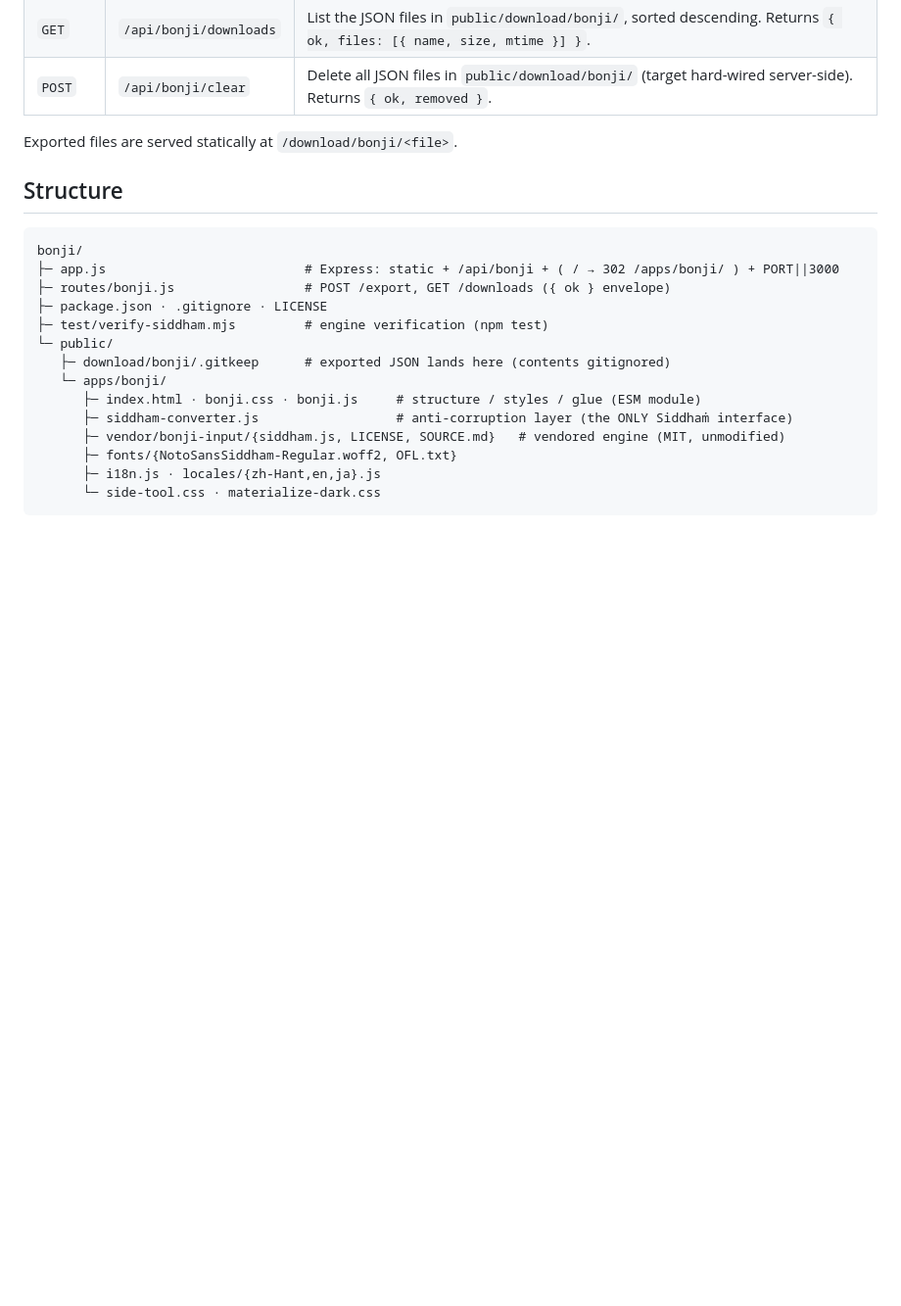
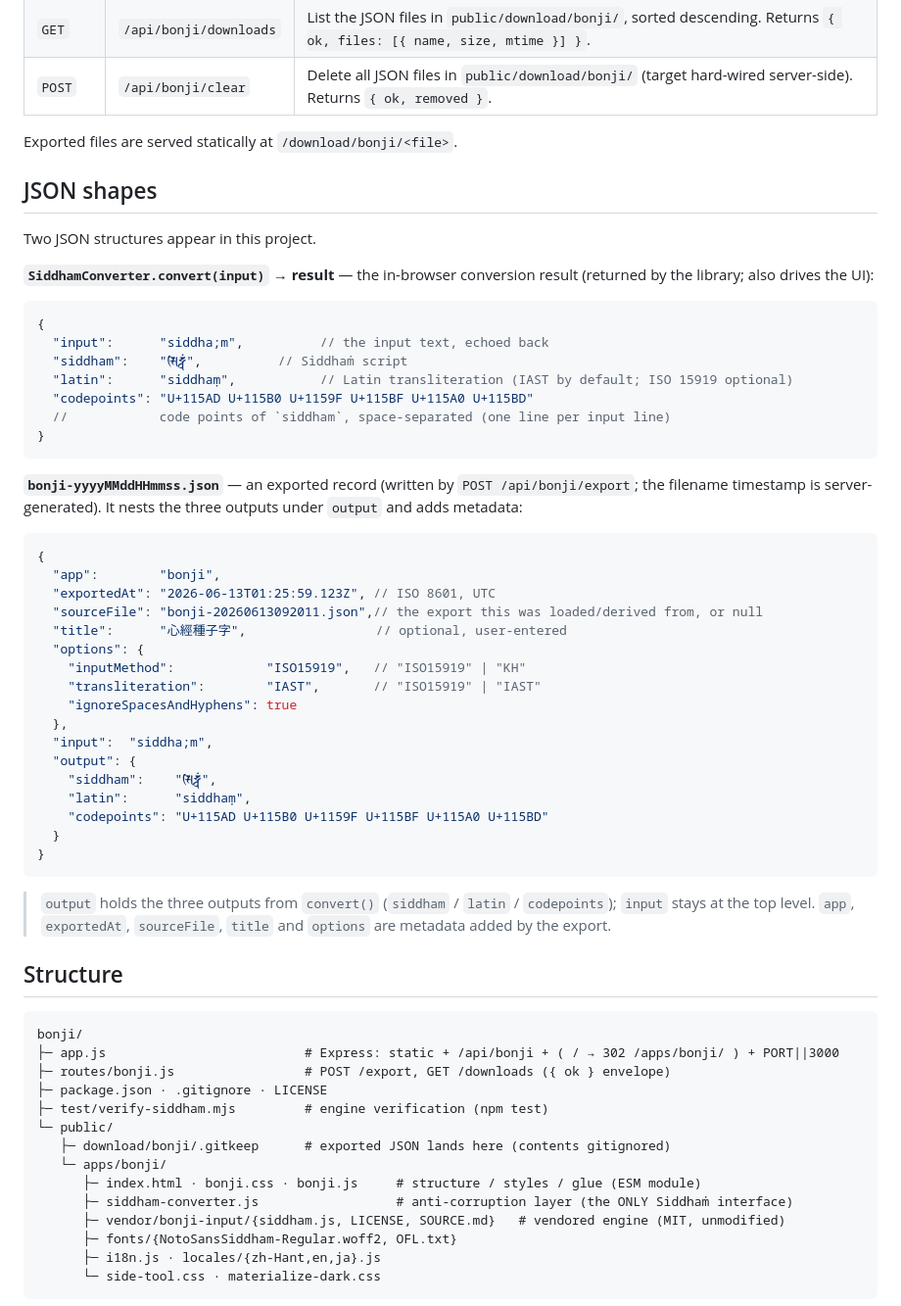
Before and after one commit to scottgfhong310/bonji, a Markdown page: README.md, the part around the change. Shown at 98% size. GitHub-like rendering; blank space fills up the shorter version.

````diff
--- a/README.md
+++ b/README.md
@@ -53,6 +53,46 @@ All responses use the family `{ ok }` envelope.
 
 Exported files are served statically at `/download/bonji/<file>`.
 
+## JSON shapes
+
+Two JSON structures appear in this project.
+
+**`SiddhamConverter.convert(input)` → result** — the in-browser conversion result (returned by the library; also drives the UI):
+
+```jsonc
+{
+  "input":      "siddha;m",          // the input text, echoed back
+  "siddham":    "𑖭𑖰𑖟𑖿𑖠𑖽",          // Siddhaṁ script
+  "latin":      "siddhaṃ",           // Latin transliteration (IAST by default; ISO 15919 optional)
+  "codepoints": "U+115AD U+115B0 U+1159F U+115BF U+115A0 U+115BD"
+  //            code points of `siddham`, space-separated (one line per input line)
+}
+```
+
+**`bonji-yyyyMMddHHmmss.json`** — an exported record (written by `POST /api/bonji/export`; the filename timestamp is server-generated). It nests the three outputs under `output` and adds metadata:
+
+```jsonc
+{
+  "app":        "bonji",
+  "exportedAt": "2026-06-13T01:25:59.123Z", // ISO 8601, UTC
+  "sourceFile": "bonji-20260613092011.json",// the export this was loaded/derived from, or null
+  "title":      "心經種子字",                 // optional, user-entered
+  "options": {
+    "inputMethod":            "ISO15919",   // "ISO15919" | "KH"
+    "transliteration":        "IAST",       // "ISO15919" | "IAST"
+    "ignoreSpacesAndHyphens": true
+  },
+  "input":  "siddha;m",
+  "output": {
+    "siddham":    "𑖭𑖰𑖟𑖿𑖠𑖽",
+    "latin":      "siddhaṃ",
+    "codepoints": "U+115AD U+115B0 U+1159F U+115BF U+115A0 U+115BD"
+  }
+}
+```
+
+> `output` holds the three outputs from `convert()` (`siddham` / `latin` / `codepoints`); `input` stays at the top level. `app`, `exportedAt`, `sourceFile`, `title` and `options` are metadata added by the export.
+
 ## Structure
 
 ```
````
Also changed, not shown: README.ja.md (+40 -0 lines), README.zh-Hant.md (+40 -0 lines).
